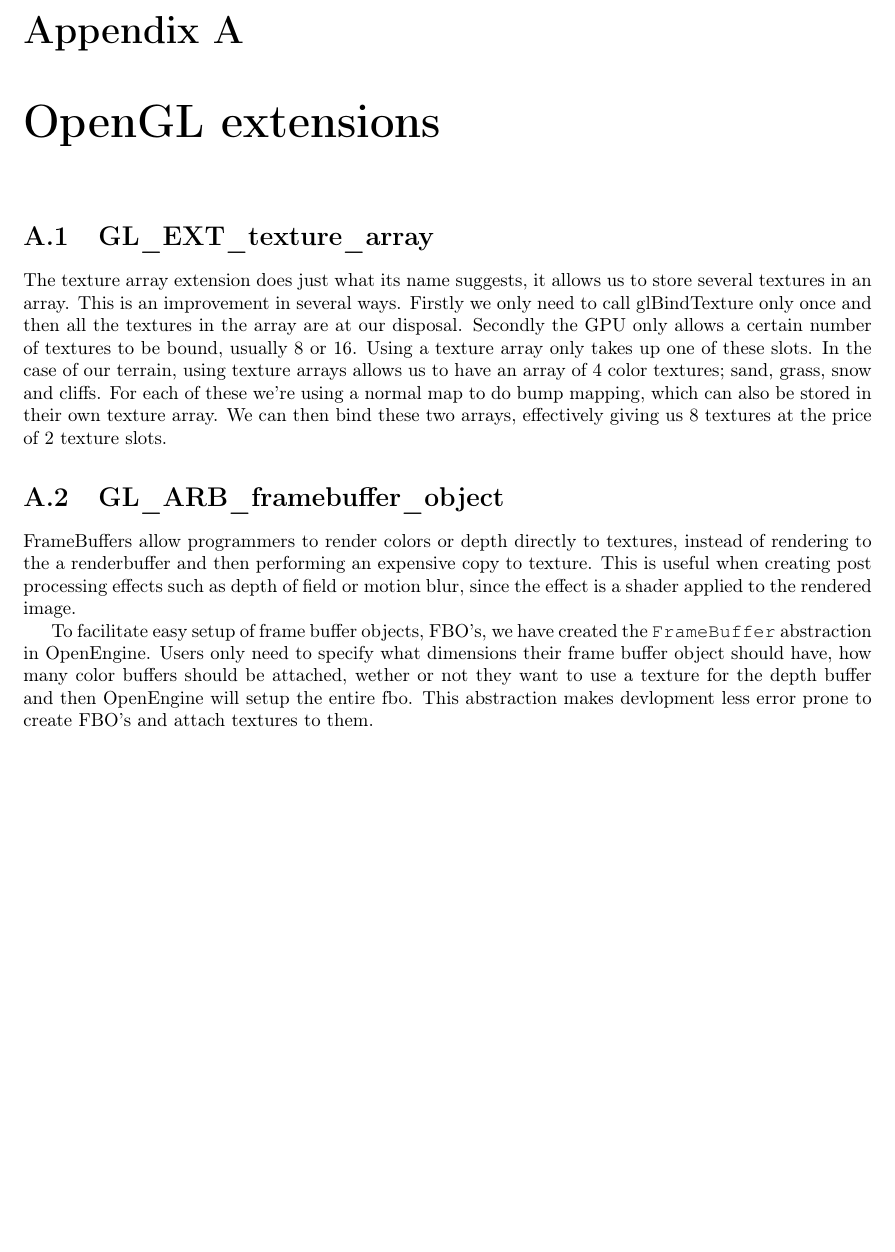
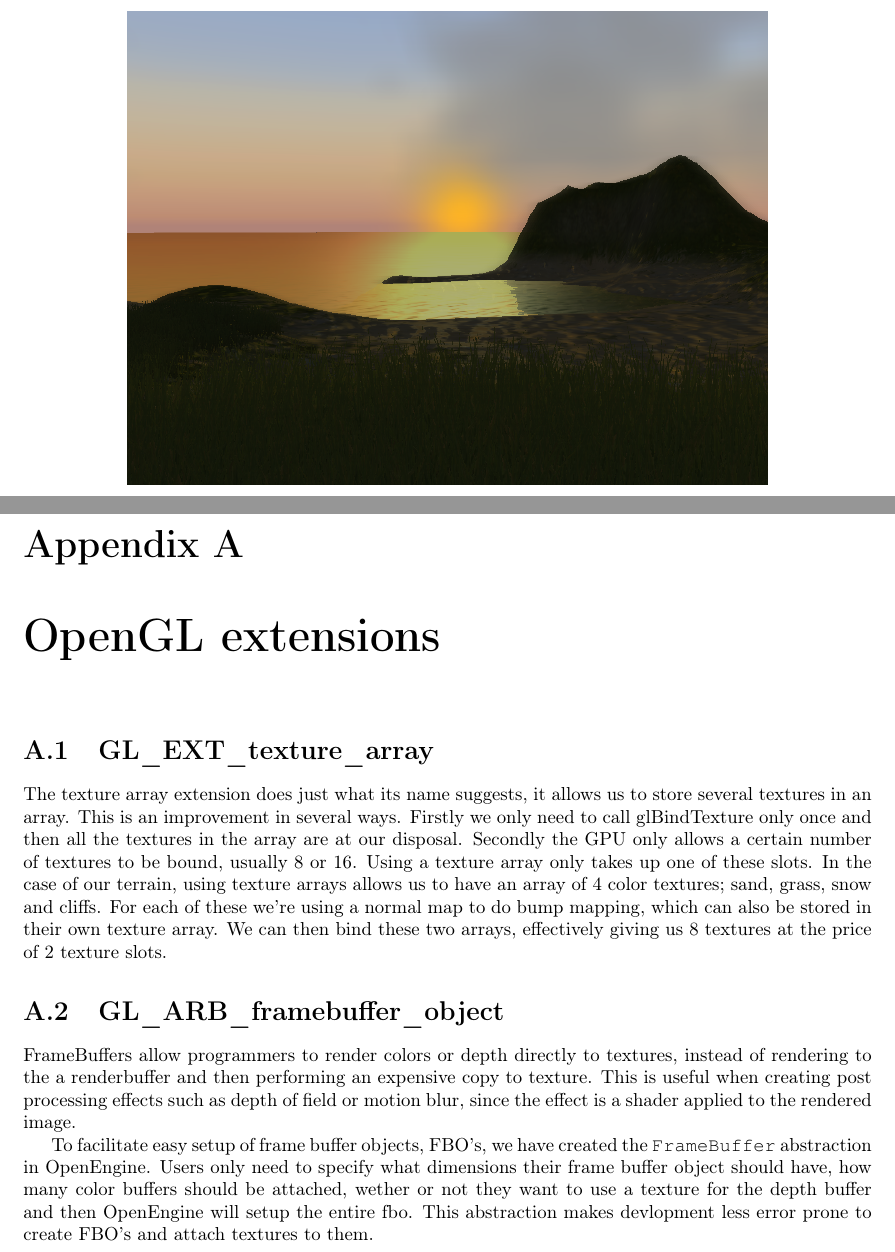
Before and after one commit to oe-legacy/projects-Terrain, a LaTeX document (report/master.tex, which reads report/Conclussion.tex): part of page 25 of 26 before the commit and two parts of pages 25 and 26 of 27 after it, the two joined at a grey line, cut so that both start at the same text, the shorter picture padded with empty space. Compiled offline with pdfLaTeX.

Commit message:
sunset
Ignore-this: 194c6fabb147fa7516c4786c42cd9a48

darcs-hash:20100624193428-ceda8-4074a04d55931203f839d16d1ecd1c88568c9ca3.gz

```diff
--- a/report/Conclussion.tex
+++ b/report/Conclussion.tex
@@ -89,3 +89,8 @@ binding manager that reuses \emph{texture unit} using
 \code{glActivateTexture}\citebook{page~440}{redbook} has
 surfaced. This manager could cache texture ids and texture units so
 the last x number of bound textures more quickly can be activated.
+
+\begin{figure}
+  \centering
+  \includegraphics[width=12cm]{sunset}
+\end{figure}
```
Also changed, not shown: report/graphics/sunset.png (added).
